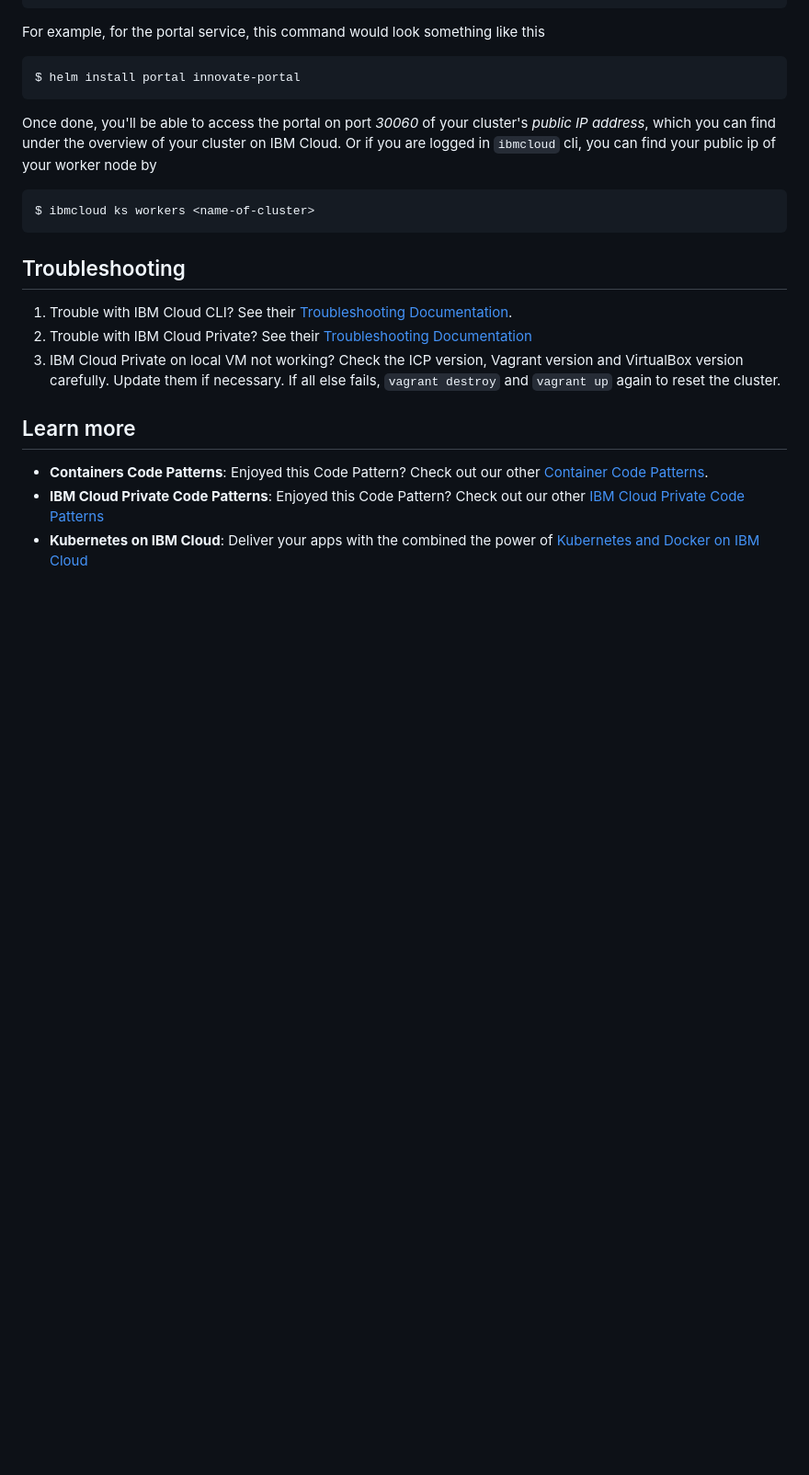
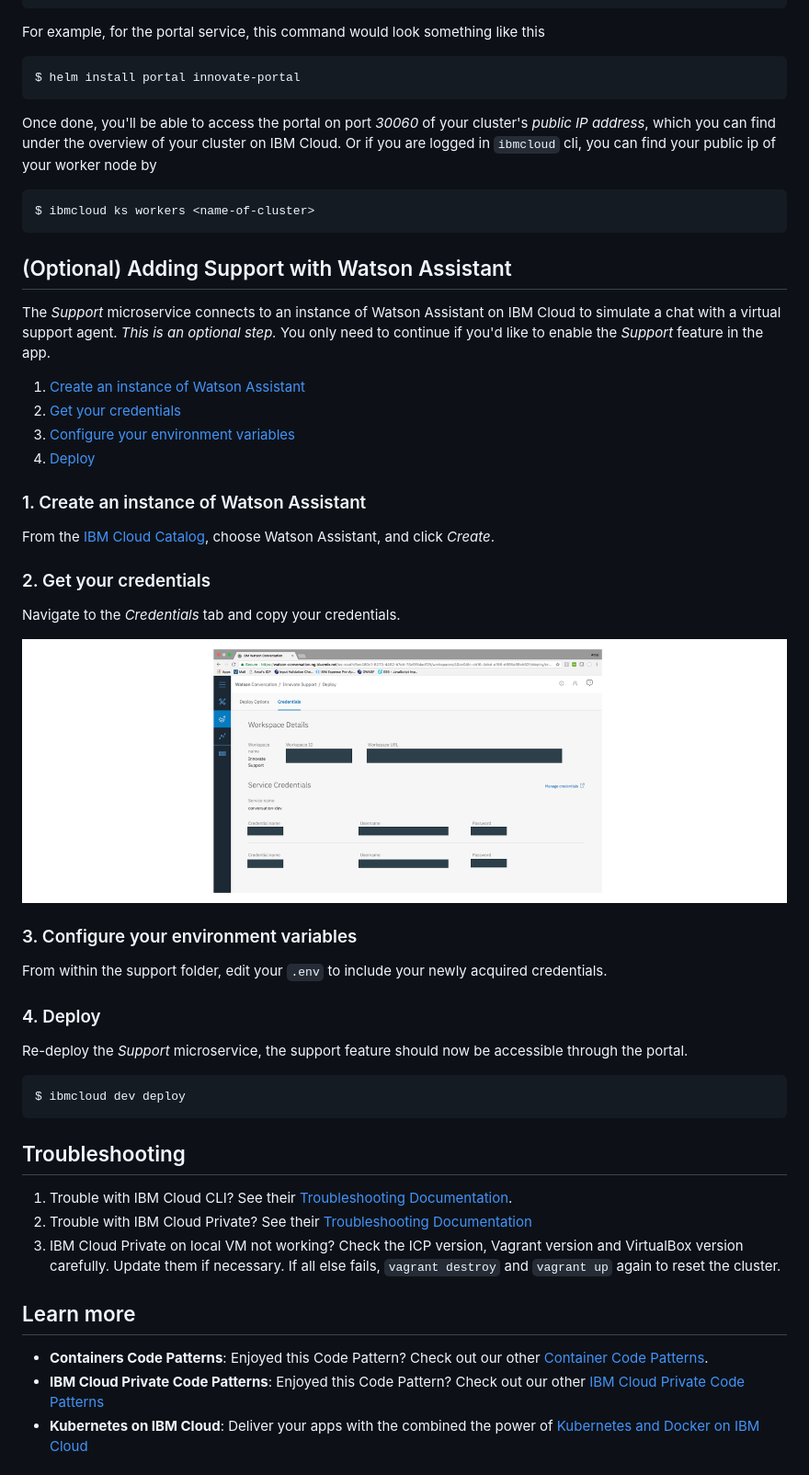
Before and after one commit to IBM/innovate-digital-bank, a Markdown page: README.md, the part around the change printed below. Shown: that part at 92% size. GitHub-like rendering; blank space fills up the shorter version.

````diff
--- a/README.md
+++ b/README.md
@@ -311,6 +312,37 @@ Or if you are logged in `ibmcloud` cli, you can find your public ip of your work
 $ ibmcloud ks workers <name-of-cluster>
 ```
 
+## (Optional) Adding Support with Watson Assistant
+
+The *Support* microservice connects to an instance of Watson Assistant on IBM Cloud to simulate a chat with a virtual support agent. *This is an optional step.* You only need to continue if you'd like to enable the *Support* feature in the app.
+
+1. [Create an instance of Watson Assistant](#1-create-an-instance-of-watson-assistant)
+2. [Get your credentials](#2-get-your-credentials)
+3. [Configure your environment variables](#3-configure-your-environment-variables)
+4. [Deploy](#4-deploy)
+
+### 1. Create an instance of Watson Assistant
+
+From the [IBM Cloud Catalog](https://cloud.ibm.com/login), choose Watson Assistant, and click *Create*.
+
+### 2. Get your credentials
+
+Navigate to the *Credentials* tab and copy your credentials.
+
+![Watson Conversation](doc/source/images/8.png)
+
+### 3. Configure your environment variables
+
+From within the support folder, edit your `.env` to include your newly acquired credentials.
+
+### 4. Deploy
+
+Re-deploy the *Support* microservice, the support feature should now be accessible through the portal.
+
+```bash
+$ ibmcloud dev deploy
+```
+
 ## Troubleshooting
 
 1. Trouble with IBM Cloud CLI? See their [Troubleshooting Documentation](https://console.bluemix.net/docs/cli/ts_createapps.html#troubleshoot).
````
Also changed, not shown: other parts of README.md (+3 -2 lines), doc/source/images/architecture.png.
